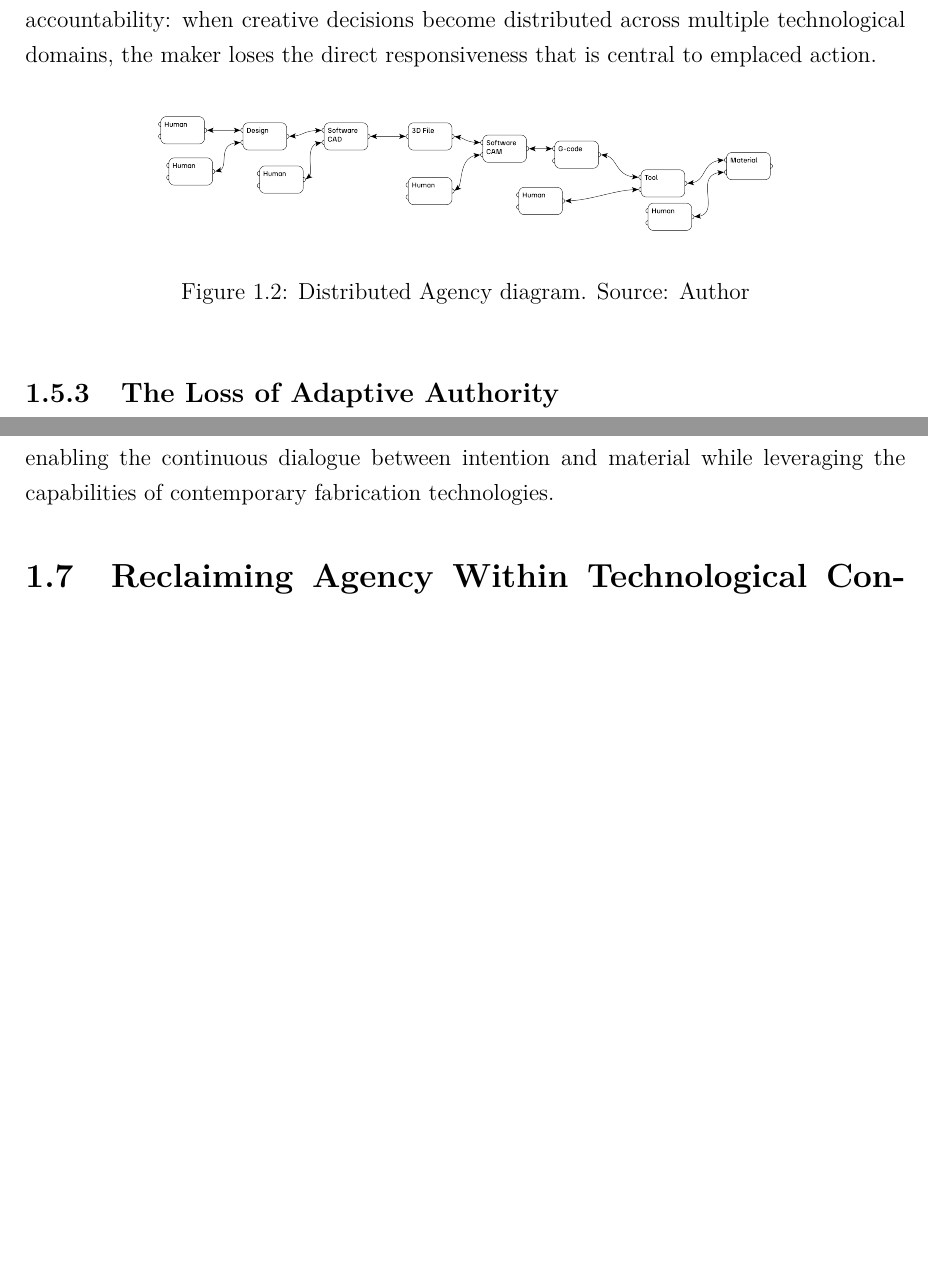
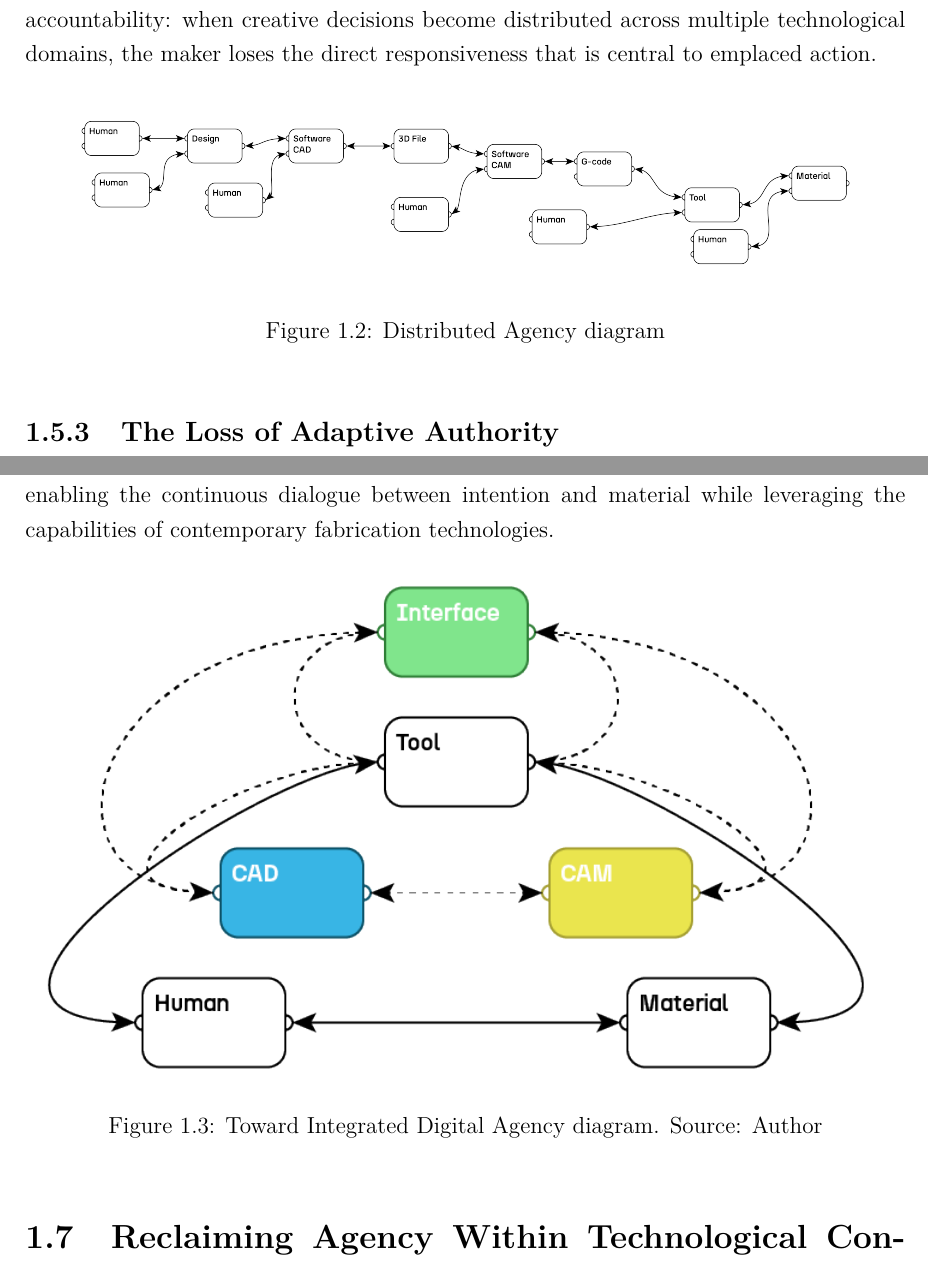
Before and after one commit to jmuozan/ArsPostFaber-Thesis, a LaTeX thesis (main.tex, which reads content/chapter1.tex): two parts of pages 12 and 13 of 20 before the commit and two parts of pages 12 and 13 of 21 after it, joined at a grey line, cut so that both start at the same text, the shorter picture padded with empty space. Compiled offline with XeLaTeX.

Commit message:
Integrated Digital Agency

```diff
--- a/content/chapter1.tex
+++ b/content/chapter1.tex
@@ -76,8 +76,8 @@ Each stage of this distributed system operates as a different "place" with its o
 
 \begin{figure}[h]
 \centering
-\includegraphics[width=0.8\textwidth]{figures/chapter1/fragmented agency.png}
-\caption{Distributed Agency diagram. Source: Author}
+\includegraphics[width=1\textwidth]{figures/chapter1/fragmented agency.png}
+\caption{Distributed Agency diagram}
 \label{fig:distributed_agency}
 \end{figure}
 
@@ -91,6 +91,13 @@ The emergence of increasingly sophisticated computational processes, from parame
 
 Understanding agency as organizationally configured rather than technologically determined suggests possibilities for alternative approaches to digital fabrication. Rather than accepting the distributed model as inevitable, this research explores whether digital systems might be structured to preserve adaptive authority throughout the making process, enabling the continuous dialogue between intention and material while leveraging the capabilities of contemporary fabrication technologies.
 
+\begin{figure}[h]
+\centering
+\includegraphics[width=1\textwidth]{figures/chapter1/Integrated Digital Agency.png}
+\caption{Toward Integrated Digital Agency diagram. Source: Author}
+\label{fig:integrated_digital_agency}
+\end{figure}
+
 \section{Reclaiming Agency Within Technological Constraints}
 
 Out of this historical trajectory from unified craft practice through industrial fragmentation to contemporary digital workflows emerges a clear challenge: the problem facing makers today is not technological limitation but organizational structure. The tools themselves, CNC machines, 3D printers, and parametric design software, represent unprecedented capabilities for material manipulation and geometric exploration. Yet their integration within distributed agency frameworks eliminates the adaptive authority that enabled traditional craftspeople to maintain creative control throughout the making process.
```
Also changed, not shown: frontmatter/titlepage.tex (+1 -1 lines), figures/chapter1/Integrated Digital Agency.png (added), main.pdf, content/chapter1.tex (4 more changed lines), 1 other file.
